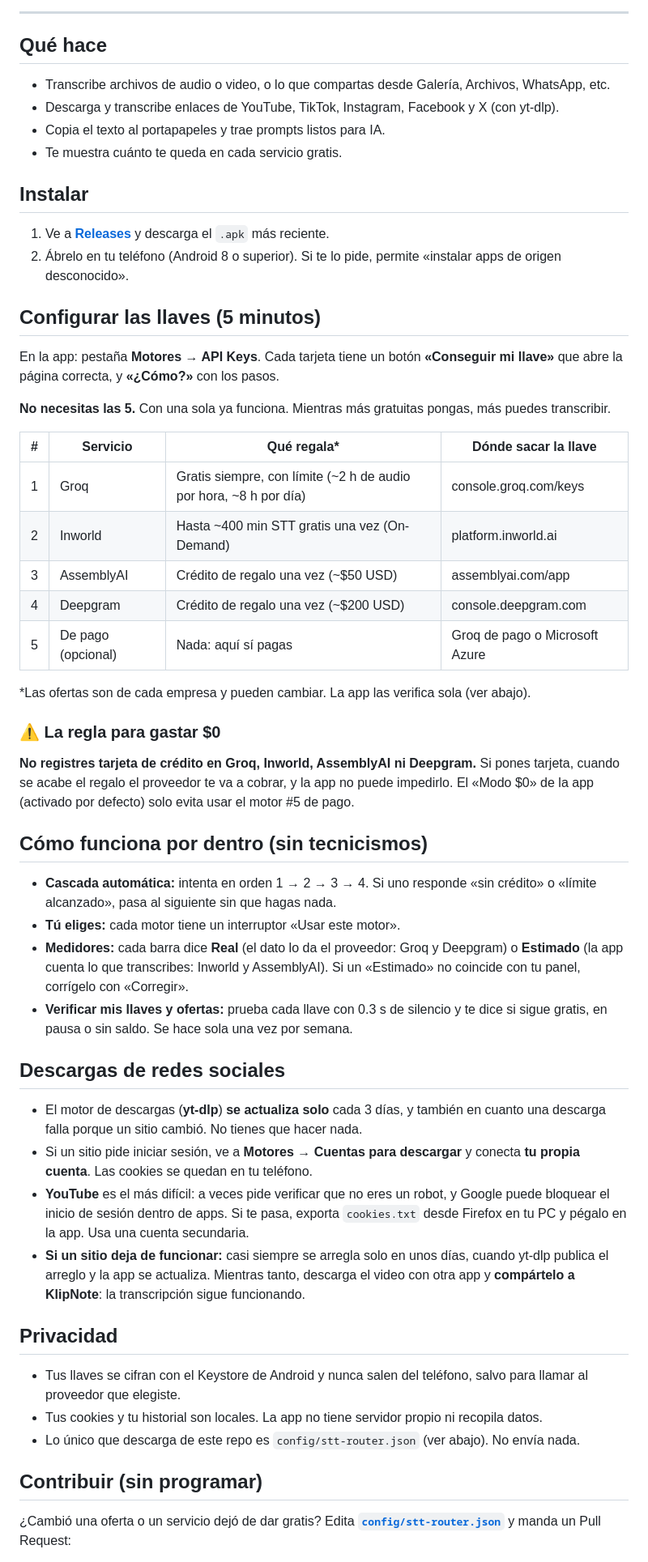
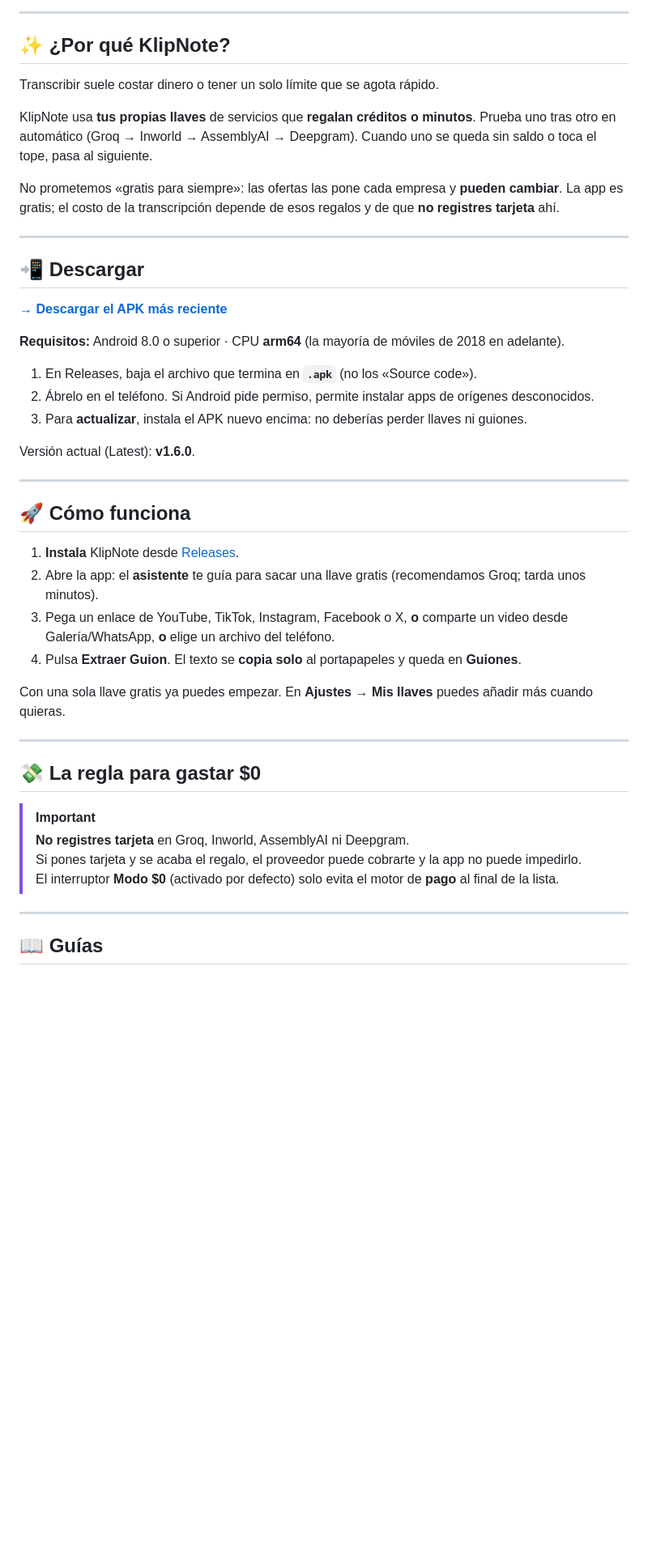
Before and after one commit to gabrieldave/DeepCopy-AI, a Markdown page: README.md, the part around one of its changes. Shown at 81% size. GitHub-like rendering; blank space fills up the shorter version.

```diff
--- a/README.md
+++ b/README.md
@@ -17,61 +29,49 @@ Usa servicios de transcripción que **regalan créditos o minutos gratis**. Cuan
 
 ---
 
-## Qué hace
+## ✨ ¿Por qué KlipNote?
 
-- Transcribe archivos de audio o video, o lo que compartas desde Galería, Archivos, WhatsApp, etc.
-- Descarga y transcribe enlaces de YouTube, TikTok, Instagram, Facebook y X (con yt-dlp).
-- Copia el texto al portapapeles y trae prompts listos para IA.
-- Te muestra cuánto te queda en cada servicio gratis.
+Transcribir suele costar dinero o tener un solo límite que se agota rápido.
 
-## Instalar
+KlipNote usa **tus propias llaves** de servicios que **regalan créditos o minutos**. Prueba uno tras otro en automático (Groq → Inworld → AssemblyAI → Deepgram). Cuando uno se queda sin saldo o toca el tope, pasa al siguiente.
 
-1. Ve a **[Releases](../../releases)** y descarga el `.apk` más reciente.
-2. Ábrelo en tu teléfono (Android 8 o superior). Si te lo pide, permite «instalar apps de origen desconocido».
+No prometemos «gratis para siempre»: las ofertas las pone cada empresa y **pueden cambiar**. La app es gratis; el costo de la transcripción depende de esos regalos y de que **no registres tarjeta** ahí.
 
-## Configurar las llaves (5 minutos)
+---
 
-En la app: pestaña **Motores → API Keys**. Cada tarjeta tiene un botón **«Conseguir mi llave»** que abre la página correcta, y **«¿Cómo?»** con los pasos.
+## 📲 Descargar
 
-**No necesitas las 5.** Con una sola ya funciona. Mientras más gratuitas pongas, más puedes transcribir.
+**[→ Descargar el APK más reciente](https://github.com/gabrieldave/KlipNote/releases/latest)**
 
-| # | Servicio | Qué regala* | Dónde sacar la llave |
-|---|---|---|---|
-| 1 | Groq | Gratis siempre, con límite (~2 h de audio por hora, ~8 h por día) | console.groq.com/keys |
-| 2 | Inworld | Hasta ~400 min STT gratis una vez (On-Demand) | platform.inworld.ai |
-| 3 | AssemblyAI | Crédito de regalo una vez (~$50 USD) | assemblyai.com/app |
-| 4 | Deepgram | Crédito de regalo una vez (~$200 USD) | console.deepgram.com |
-| 5 | De pago (opcional) | Nada: aquí sí pagas | Groq de pago o Microsoft Azure |
+**Requisitos:** Android 8.0 o superior · CPU **arm64** (la mayoría de móviles de 2018 en adelante).
 
-\*Las ofertas son de cada empresa y pueden cambiar. La app las verifica sola (ver abajo).
+1. En Releases, baja el archivo que termina en **`.apk`** (no los «Source code»).
+2. Ábrelo en el teléfono. Si Android pide permiso, permite instalar apps de orígenes desconocidos.
+3. Para **actualizar**, instala el APK nuevo encima: no deberías perder llaves ni guiones.
 
-### ⚠️ La regla para gastar $0
+Versión actual (Latest): **v1.6.0**.
 
-**No registres tarjeta de crédito en Groq, Inworld, AssemblyAI ni Deepgram.**
-Si pones tarjeta, cuando se acabe el regalo el proveedor te va a cobrar, y la app no puede impedirlo.
-El «Modo $0» de la app (activado por defecto) solo evita usar el motor #5 de pago.
+---
 
-## Cómo funciona por dentro (sin tecnicismos)
+## 🚀 Cómo funciona
 
-- **Cascada automática:** intenta en orden 1 → 2 → 3 → 4. Si uno responde «sin crédito» o «límite alcanzado», pasa al siguiente sin que hagas nada.
-- **Tú eliges:** cada motor tiene un interruptor «Usar este motor».
-- **Medidores:** cada barra dice **Real** (el dato lo da el proveedor: Groq y Deepgram) o **Estimado** (la app cuenta lo que transcribes: Inworld y AssemblyAI). Si un «Estimado» no coincide con tu panel, corrígelo con «Corregir».
-- **Verificar mis llaves y ofertas:** prueba cada llave con 0.3 s de silencio y te dice si sigue gratis, en pausa o sin saldo. Se hace sola una vez por semana.
+1. **Instala** KlipNote desde [Releases](https://github.com/gabrieldave/KlipNote/releases/latest).
+2. Abre la app: el **asistente** te guía para sacar una llave gratis (recomendamos Groq; tarda unos minutos).
+3. Pega un enlace de YouTube, TikTok, Instagram, Facebook o X, **o** comparte un video desde Galería/WhatsApp, **o** elige un archivo del teléfono.
+4. Pulsa **Extraer Guion**. El texto se **copia solo** al portapapeles y queda en **Guiones**.
 
-## Descargas de redes sociales
+Con una sola llave gratis ya puedes empezar. En **Ajustes → Mis llaves** puedes añadir más cuando quieras.
 
-- El motor de descargas (**yt-dlp**) **se actualiza solo** cada 3 días, y también en cuanto una descarga falla porque un sitio cambió. No tienes que hacer nada.
-- Si un sitio pide iniciar sesión, ve a **Motores → Cuentas para descargar** y conecta **tu propia cuenta**. Las cookies se quedan en tu teléfono.
-- **YouTube** es el más difícil: a veces pide verificar que no eres un robot, y Google puede bloquear el inicio de sesión dentro de apps. Si te pasa, exporta `cookies.txt` desde Firefox en tu PC y pégalo en la app. Usa una cuenta secundaria.
-- **Si un sitio deja de funcionar:** casi siempre se arregla solo en unos días, cuando yt-dlp publica el arreglo y la app se actualiza. Mientras tanto, descarga el video con otra app y **compártelo a KlipNote**: la transcripción sigue funcionando.
+---
 
-## Privacidad
+## 💸 La regla para gastar $0
 
-- Tus llaves se cifran con el Keystore de Android y nunca salen del teléfono, salvo para llamar al proveedor que elegiste.
-- Tus cookies y tu historial son locales. La app no tiene servidor propio ni recopila datos.
-- Lo único que descarga de este repo es `config/stt-router.json` (ver abajo). No envía nada.
+> [!IMPORTANT]
+> **No registres tarjeta** en Groq, Inworld, AssemblyAI ni Deepgram.
+> Si pones tarjeta y se acaba el regalo, el proveedor puede cobrarte y la app no puede impedirlo.
+> El interruptor **Modo $0** (activado por defecto) solo evita el motor de **pago** al final de la lista.
 
-## Contribuir (sin programar)
+---
 
-¿Cambió una oferta o un servicio dejó de dar gratis? Edita **[`config/stt-router.json`](config/stt-router.json)** y manda un Pull Request:
+## 📖 Guías
 
```
Also changed, not shown: other parts of README.md (+98 -39 lines), CAMBIOS.md (deleted, +0 -59 lines), CHANGELOG.md (added, +27 -0 lines), README.en.md (added, +168 -0 lines), docs/README.md (added, +11 -0 lines), docs/contribuir-ofertas.md (added, +31 -0 lines), docs/llaves-gratis.md (added, +80 -0 lines), docs/preguntas-frecuentes.md (added, +37 -0 lines), docs/assets/logo.png (added), 9 other files.
